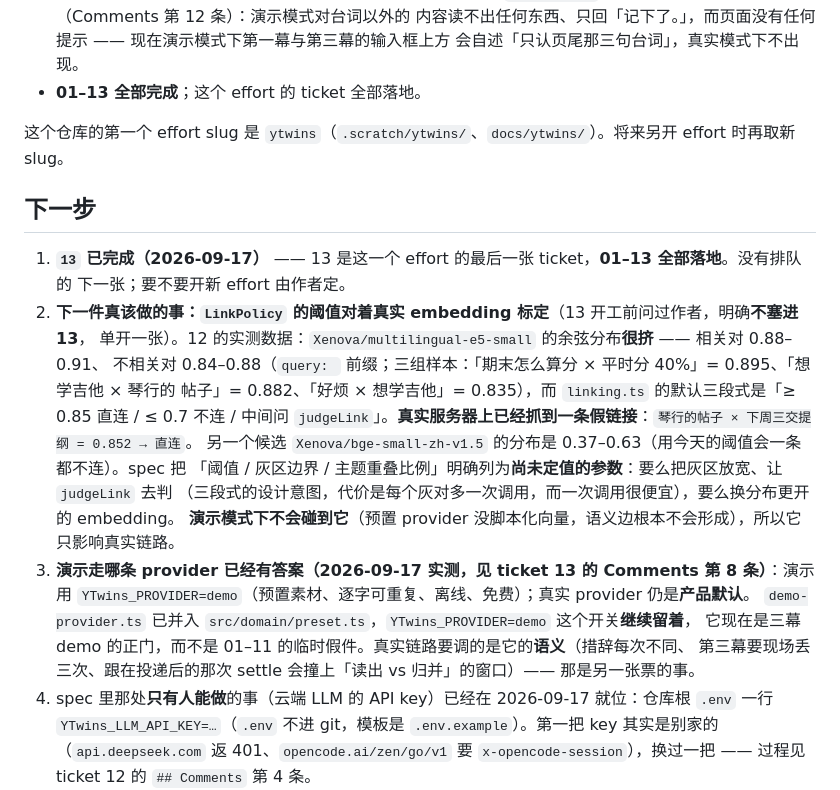
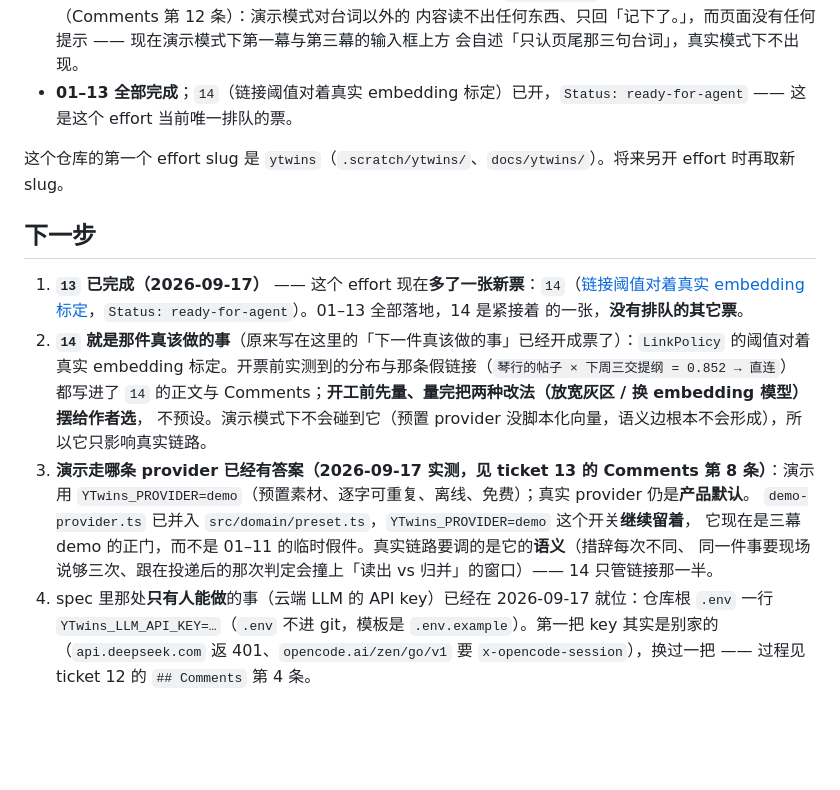
Before and after one commit to DFBlowing/YTwins, a Markdown page: .scratch/ytwins/NEXT.md, the part around the change. Drawn GitHub-style; blank space fills up the shorter version.

Commit message:
docs(ytwins): open ticket 14 — calibrate the link thresholds against the real embedding
The measurement from ticket 12 (related pairs 0.88-0.91, unrelated 0.84-0.88, overlapping) plus the one fake link the real server produced are written into the ticket, along with what the two ways out cost. The ticket says to measure a labelled sample first and to ask the author which way to go; demo mode is untouched either way.

```diff
--- a/.scratch/ytwins/NEXT.md
+++ b/.scratch/ytwins/NEXT.md
@@ -178,28 +178,25 @@ _最后更新：2026-09-17_
   逐条见 ticket 13 的 `## Comments`。**作者验收时又补了一处**（Comments 第 12 条）：演示模式对台词以外的
   内容读不出任何东西、只回「记下了。」，而页面没有任何提示 —— 现在演示模式下第一幕与第三幕的输入框上方
   会自述「只认页尾那三句台词」，真实模式下不出现。
-- **01–13 全部完成**；这个 effort 的 ticket 全部落地。
+- **01–13 全部完成**；`14`（链接阈值对着真实 embedding 标定）已开，`Status: ready-for-agent` ——
+  这是这个 effort 当前唯一排队的票。
 
 这个仓库的第一个 effort slug 是 `ytwins`（`.scratch/ytwins/`、`docs/ytwins/`）。将来另开 effort 时再取新 slug。
 
 ## 下一步
 
-1. **`13` 已完成（2026-09-17）** —— 13 是这一个 effort 的最后一张 ticket，**01–13 全部落地**。没有排队的
-   下一张；要不要开新 effort 由作者定。
-2. **下一件真该做的事：`LinkPolicy` 的阈值对着真实 embedding 标定**（13 开工前问过作者，明确**不塞进 13**，
-   单开一张）。12 的实测数据：`Xenova/multilingual-e5-small` 的余弦分布**很挤** —— 相关对 0.88–0.91、
-   不相关对 0.84–0.88（`query: ` 前缀；三组样本：「期末怎么算分 × 平时分 40%」= 0.895、「想学吉他 × 琴行的
-   帖子」= 0.882、「好烦 × 想学吉他」= 0.835），而 `linking.ts` 的默认三段式是「≥ 0.85 直连 / ≤ 0.7 不连 /
-   中间问 `judgeLink`」。**真实服务器上已经抓到一条假链接**：`琴行的帖子 × 下周三交提纲 = 0.852 → 直连`。
-   另一个候选 `Xenova/bge-small-zh-v1.5` 的分布是 0.37–0.63（用今天的阈值会一条都不连）。spec 把
-   「阈值 / 灰区边界 / 主题重叠比例」明确列为**尚未定值的参数**：要么把灰区放宽、让 `judgeLink` 去判
-   （三段式的设计意图，代价是每个灰对多一次调用，而一次调用很便宜），要么换分布更开的 embedding。
-   **演示模式下不会碰到它**（预置 provider 没脚本化向量，语义边根本不会形成），所以它只影响真实链路。
+1. **`13` 已完成（2026-09-17）** —— 这个 effort 现在**多了一张新票**：`14`（[链接阈值对着真实 embedding
+   标定](./issues/14-link-threshold-calibration.md)，`Status: ready-for-agent`）。01–13 全部落地，14 是紧接着
+   的一张，**没有排队的其它票**。
+2. **`14` 就是那件真该做的事**（原来写在这里的「下一件真该做的事」已经开成票了）：`LinkPolicy` 的阈值对着
+   真实 embedding 标定。开票前实测到的分布与那条假链接（`琴行的帖子 × 下周三交提纲 = 0.852 → 直连`）
+   都写进了 `14` 的正文与 Comments；**开工前先量、量完把两种改法（放宽灰区 / 换 embedding 模型）摆给作者选**，
+   不预设。演示模式下不会碰到它（预置 provider 没脚本化向量，语义边根本不会形成），所以它只影响真实链路。
 3. **演示走哪条 provider 已经有答案（2026-09-17 实测，见 ticket 13 的 Comments 第 8 条）**：演示用
    `YTwins_PROVIDER=demo`（预置素材、逐字可重复、离线、免费）；真实 provider 仍是**产品默认**。
    `demo-provider.ts` 已并入 `src/domain/preset.ts`，`YTwins_PROVIDER=demo` 这个开关**继续留着**，
    它现在是三幕 demo 的正门，而不是 01–11 的临时假件。真实链路要调的是它的**语义**（措辞每次不同、
-   第三幕要现场丢三次、跟在投递后的那次 settle 会撞上「读出 vs 归并」的窗口）—— 那是另一张票的事。
+   同一件事要现场说够三次、跟在投递后的那次判定会撞上「读出 vs 归并」的窗口）—— 14 只管链接那一半。
 4. spec 里那处**只有人能做**的事（云端 LLM 的 API key）已经在 2026-09-17 就位：仓库根 `.env` 一行
    `YTwins_LLM_API_KEY=…`（`.env` 不进 git，模板是 `.env.example`）。第一把 key 其实是别家的
    （`api.deepseek.com` 返 401、`opencode.ai/zen/go/v1` 要 `x-opencode-session`），换过一把 ——
```
Also changed, not shown: 2 other files.
